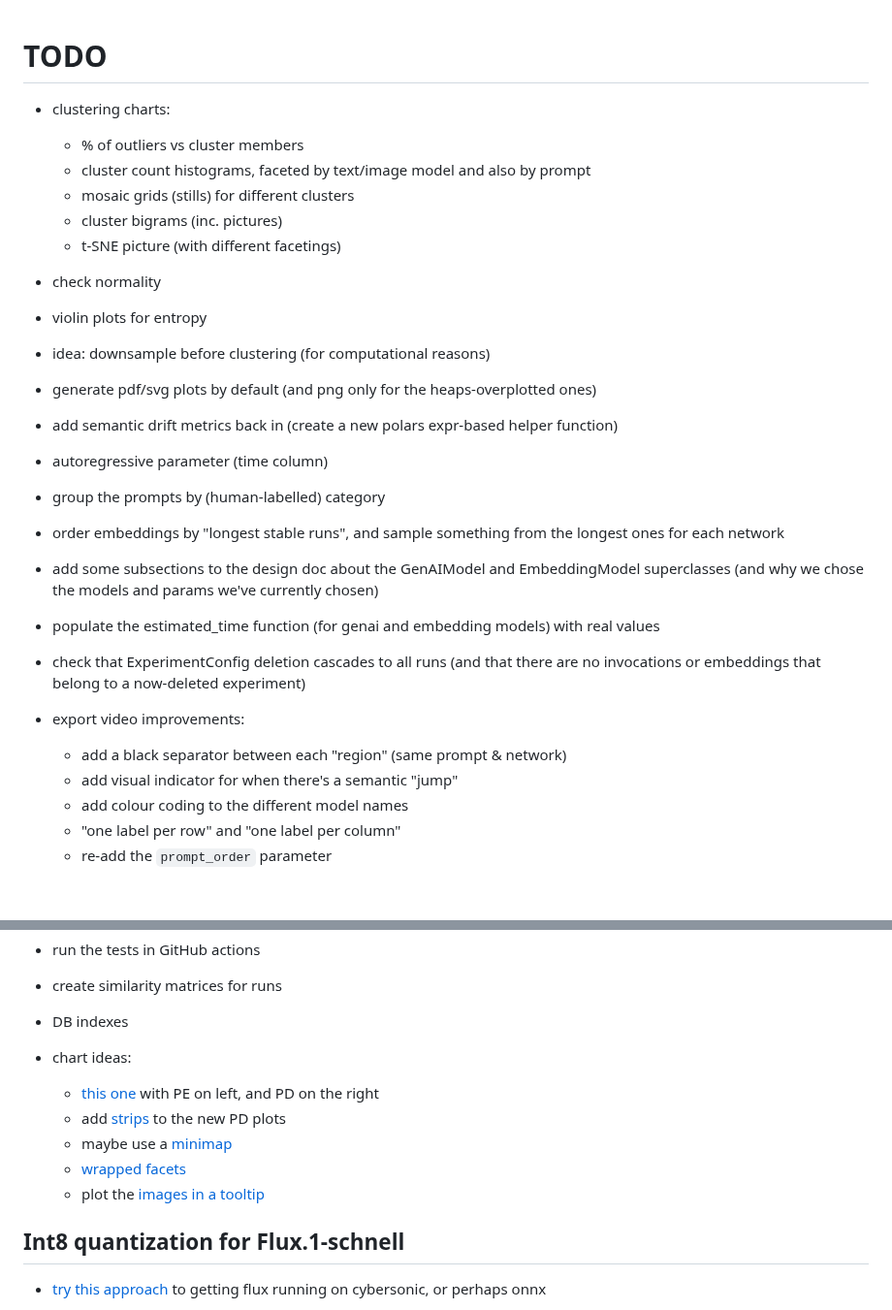
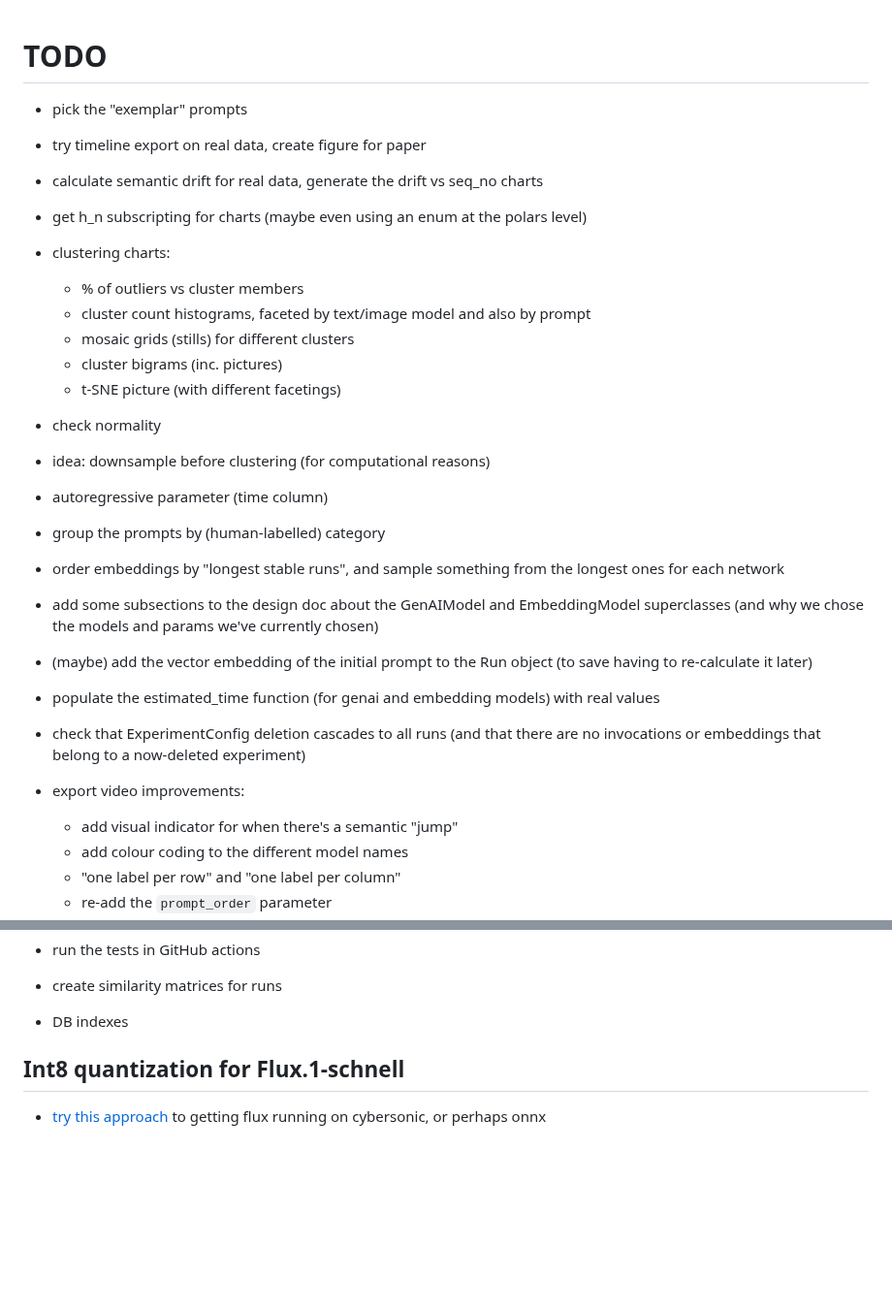
Before and after one commit to ANUcybernetics/panic-tda, a Markdown page: TODO.md, 2 parts joined by grey strips. Shown at 97% size. Drawn GitHub-style; blank space fills up the shorter version.

```diff
--- a/TODO.md
+++ b/TODO.md
@@ -1,4 +1,12 @@
 # TODO
+
+- pick the "exemplar" prompts
+
+- try timeline export on real data, create figure for paper
+
+- calculate semantic drift for real data, generate the drift vs seq_no charts
+
+- get h_n subscripting for charts (maybe even using an enum at the polars level)
 
 - clustering charts:
 
@@ -10,15 +18,7 @@
 
 - check normality
 
-- violin plots for entropy
-
 - idea: downsample before clustering (for computational reasons)
-
-- generate pdf/svg plots by default (and png only for the heaps-overplotted
-  ones)
-
-- add semantic drift metrics back in (create a new polars expr-based helper
-  function)
 
 - autoregressive parameter (time column)
 
@@ -30,6 +30,9 @@
 - add some subsections to the design doc about the GenAIModel and EmbeddingModel
   superclasses (and why we chose the models and params we've currently chosen)
 
+- (maybe) add the vector embedding of the initial prompt to the Run object (to
+  save having to re-calculate it later)
+
 - populate the estimated_time function (for genai and embedding models) with
   real values
 
@@ -38,7 +41,6 @@
 
 - export video improvements:
 
-  - add a black separator between each "region" (same prompt & network)
   - add visual indicator for when there's a semantic "jump"
   - add colour coding to the different model names
   - "one label per row" and "one label per column"
@@ -62,18 +64,6 @@
 - create similarity matrices for runs
 
 - DB indexes
-
-- chart ideas:
-
-  - [this one](https://altair-viz.github.io/gallery/select_detail.html) with PE
-    on left, and PD on the right
-  - add [strips](https://altair-viz.github.io/gallery/dot_dash_plot.html) to the
-    new PD plots
-  - maybe use a
-    [minimap](https://altair-viz.github.io/gallery/scatter_with_minimap.html)
-  - [wrapped facets](https://altair-viz.github.io/gallery/us_population_over_time_facet.html)
-  - plot the
-    [images in a tooltip](https://altair-viz.github.io/case_studies/numpy-tooltip-images.html)
 
 ## Int8 quantization for Flux.1-schnell
 
```
